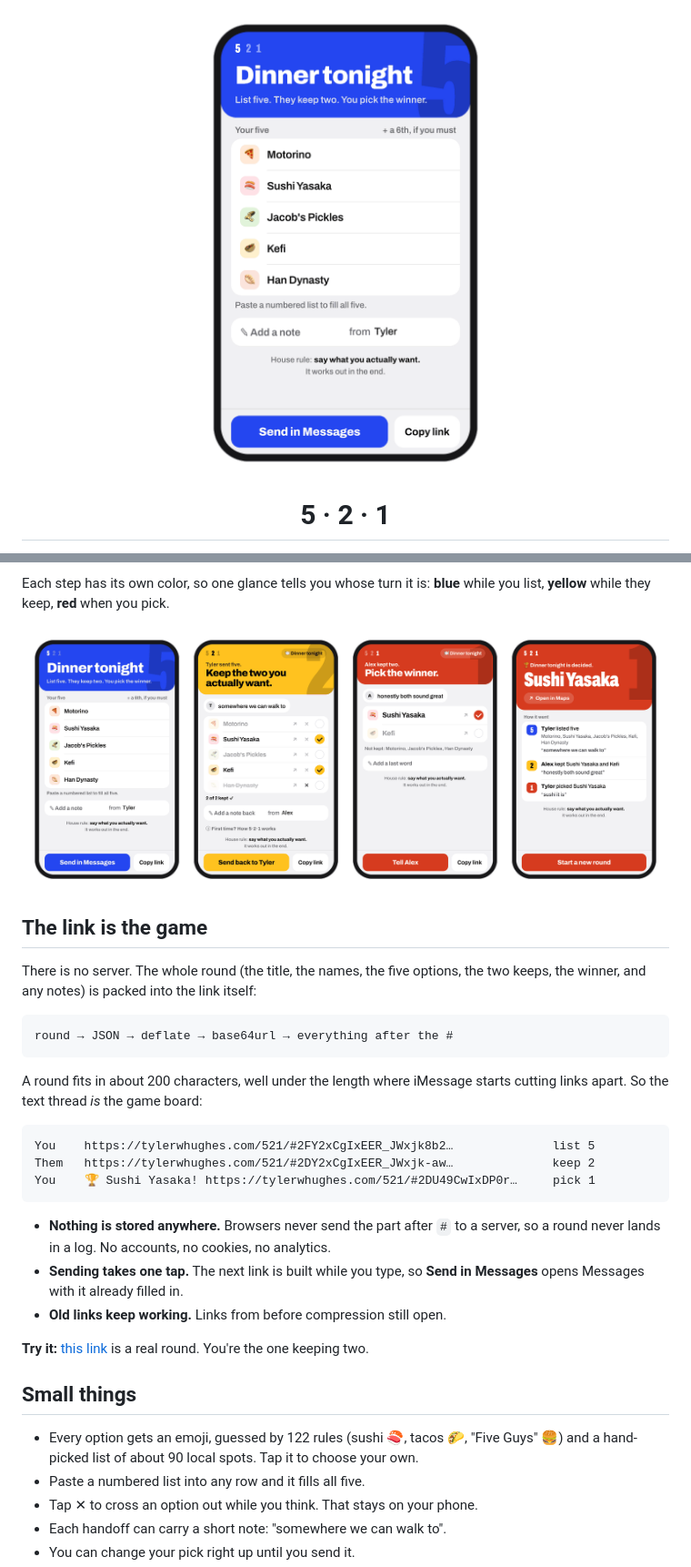
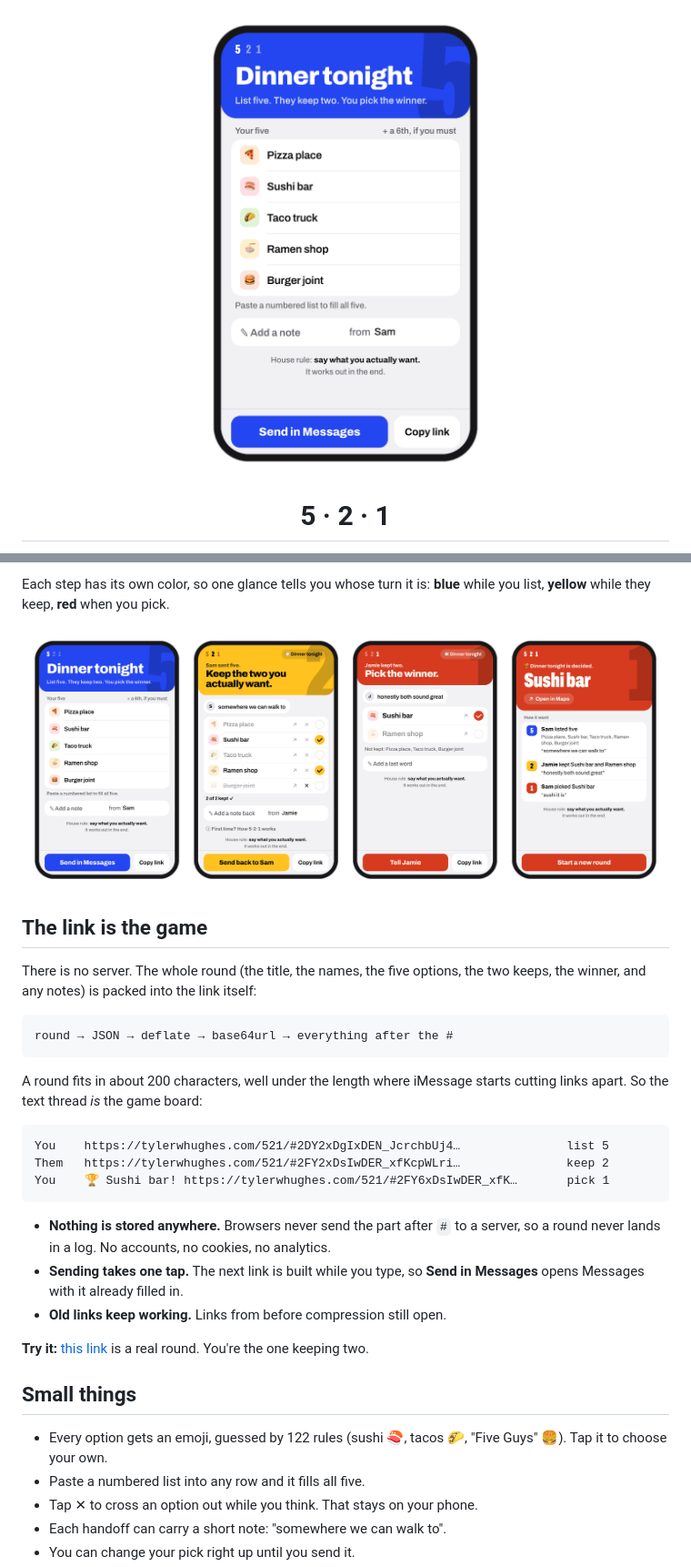
Before and after one commit to twhughes/521, a Markdown page: README.md, 2 parts joined by grey strips. Shown at 91% size. Rendered like a GitHub page; pictures changed too: docs/round-day.gif, docs/screens-day.png.

Commit message:
README: a generic demo round (no real names or places)
The art and examples now use a made-up round: Sam and Jamie choosing
between a pizza place, a sushi bar, a taco truck, a ramen shop, and a
burger joint. The sample thread and the "Try it" link encode the same
generic round, and the emoji line no longer mentions the local list.

Co-Authored-By: Claude Opus 5.5 <noreply@anthropic.com>

````diff
--- a/README.md
+++ b/README.md
@@ -42,9 +42,9 @@ A round fits in about 200 characters, well under the length where iMessage start
 cutting links apart. So the text thread *is* the game board:
 
 ```
-You    https://tylerwhughes.com/521/#2FY2xCgIxEER_JWxjk8b2…              list 5
-Them   https://tylerwhughes.com/521/#2DY2xCgIxEER_JWxjk-aw…              keep 2
-You    🏆 Sushi Yasaka! https://tylerwhughes.com/521/#2DU49CwIxDP0r…     pick 1
+You    https://tylerwhughes.com/521/#2DY2xDgIxDEN_JcrchbUj4…               list 5
+Them   https://tylerwhughes.com/521/#2FY2xDsIwDER_xfKcpWLri…               keep 2
+You    🏆 Sushi bar! https://tylerwhughes.com/521/#2FY6xDsIwDER_xfK…       pick 1
 ```
 
 - **Nothing is stored anywhere.** Browsers never send the part after `#` to a server,
@@ -58,8 +58,8 @@ is a real round. You're the one keeping two.
 
 ## Small things
 
-- Every option gets an emoji, guessed by 122 rules (sushi 🍣, tacos 🌮, "Five Guys" 🍔)
-  and a hand-picked list of about 90 local spots. Tap it to choose your own.
+- Every option gets an emoji, guessed by 122 rules (sushi 🍣, tacos 🌮, "Five Guys" 🍔).
+  Tap it to choose your own.
 - Paste a numbered list into any row and it fills all five.
 - Tap ✕ to cross an option out while you think. That stays on your phone.
 - Each handoff can carry a short note: "somewhere we can walk to".
````
Also changed, not shown: other parts of README.md (+1 -1 lines), docs/round-night.gif, docs/screens-night.png.
